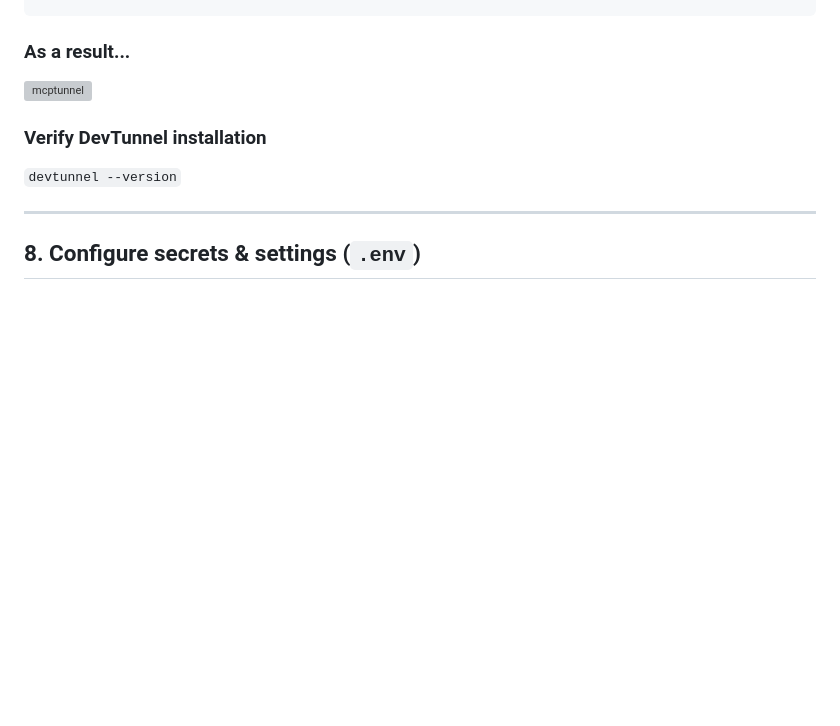
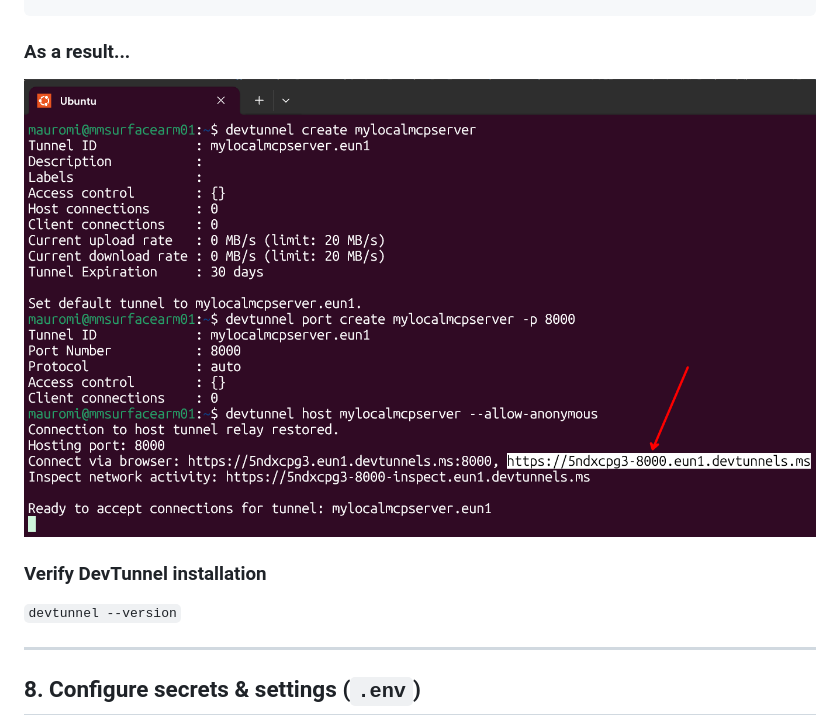
Before and after one commit to maurominella/microsoft-ai-upskilling, a Markdown page: environment_preparation.md, the part around the change. Drawn GitHub-style; blank space fills up the shorter version; grey boxes are pictures that could not be loaded.

Commit message:
updates on section 1 documentation

````diff
--- a/environment_preparation.md
+++ b/environment_preparation.md
@@ -198,7 +198,7 @@ devtunnel port create mylocalmcpserver -p 8000 # una tantum
 devtunnel host mylocalmcpserver --allow-anonymous # every time
 ```
 ### As a result...
-![mcptunnel](devtunnel.png)
+![mcptunnel](./_IMAGES/devtunnel.png)
 
 ### Verify DevTunnel installation
 `devtunnel --version`
````
